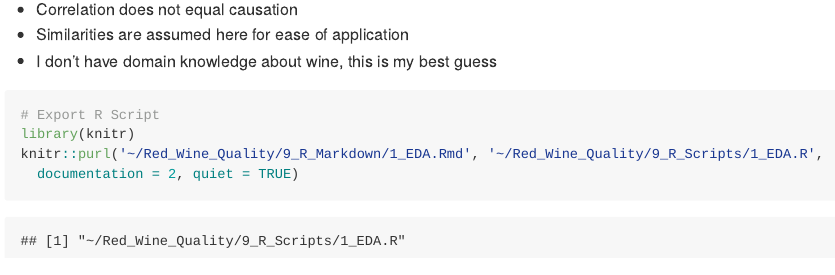
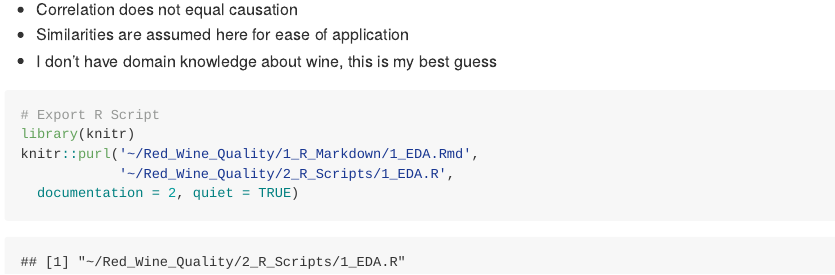
Before and after one commit to simonroebers/Red_Wine_Quality, an R Markdown document (1_R_Markdown/1_EDA.Rmd): the page in a window 1100 px wide, from 4940 px down. The pictures show the output file 1_EDA.md that the author committed with the source, drawn offline in the style of GitHub.

Commit message:
Update EDA

````diff
--- a/1_EDA.md
+++ b/1_EDA.md
@@ -214,8 +214,9 @@ plot(graphLayout(dag))
 ``` r
 # Export R Script
 library(knitr)
-knitr::purl('~/Red_Wine_Quality/9_R_Markdown/1_EDA.Rmd', '~/Red_Wine_Quality/9_R_Scripts/1_EDA.R',
+knitr::purl('~/Red_Wine_Quality/1_R_Markdown/1_EDA.Rmd',
+            '~/Red_Wine_Quality/2_R_Scripts/1_EDA.R',
   documentation = 2, quiet = TRUE)
 ```
 
-    ## [1] "~/Red_Wine_Quality/9_R_Scripts/1_EDA.R"
+    ## [1] "~/Red_Wine_Quality/2_R_Scripts/1_EDA.R"
--- a/1_R_Markdown/1_EDA.Rmd
+++ b/1_R_Markdown/1_EDA.Rmd
@@ -126,7 +126,7 @@ plot(graphLayout(dag))
 ```{r}
 # Export R Script
 library(knitr)
-knitr::purl('~/Red_Wine_Quality/9_R_Markdown/1_EDA.Rmd',
-            '~/Red_Wine_Quality/9_R_Scripts/1_EDA.R',
+knitr::purl('~/Red_Wine_Quality/1_R_Markdown/1_EDA.Rmd',
+            '~/Red_Wine_Quality/2_R_Scripts/1_EDA.R',
   documentation = 2, quiet = TRUE)
 ```
--- a/2_R_Scripts/1_EDA.R
+++ b/2_R_Scripts/1_EDA.R
@@ -126,7 +126,8 @@ plot(graphLayout(dag))
 ## -----------------------------------------------------------------------------
 # Export R Script
 library(knitr)
-knitr::purl('~/Red_Wine_Quality/9_R_Markdown/1_EDA.Rmd', '~/Red_Wine_Quality/9_R_Scripts/1_EDA.R',
+knitr::purl('~/Red_Wine_Quality/1_R_Markdown/1_EDA.Rmd',
+            '~/Red_Wine_Quality/2_R_Scripts/1_EDA.R',
   documentation = 2, quiet = TRUE)
 
 #'
````
Also changed, not shown: 1_R_Markdown/2_OLS_Model.Rmd (+2 -2 lines), 1_R_Markdown/1_EDA_files/figure-gfm/unnamed-chunk-10-1.png.
